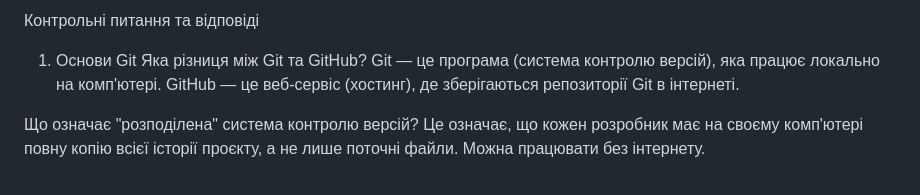
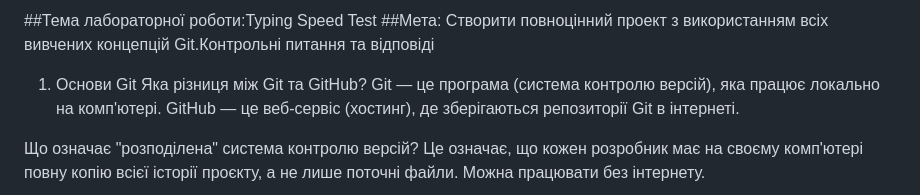
Before and after one commit to mmmaxxxsus/laba5ahahahah, a Markdown page: README.md, the part around the change. Rendered like a GitHub page.

```diff
--- a/README.md
+++ b/README.md
@@ -1,4 +1,4 @@
-Контрольні питання та відповіді
+##Тема лабораторної роботи:Typing Speed Test ##Мета: Створити повноцінний проект з використанням всіх вивчених концепцій Git.Контрольні питання та відповіді
 1. Основи Git
 Яка різниця між Git та GitHub? Git — це програма (система контролю версій), яка працює локально на комп'ютері. GitHub — це веб-сервіс (хостинг), де зберігаються репозиторії Git в інтернеті.
 
```
